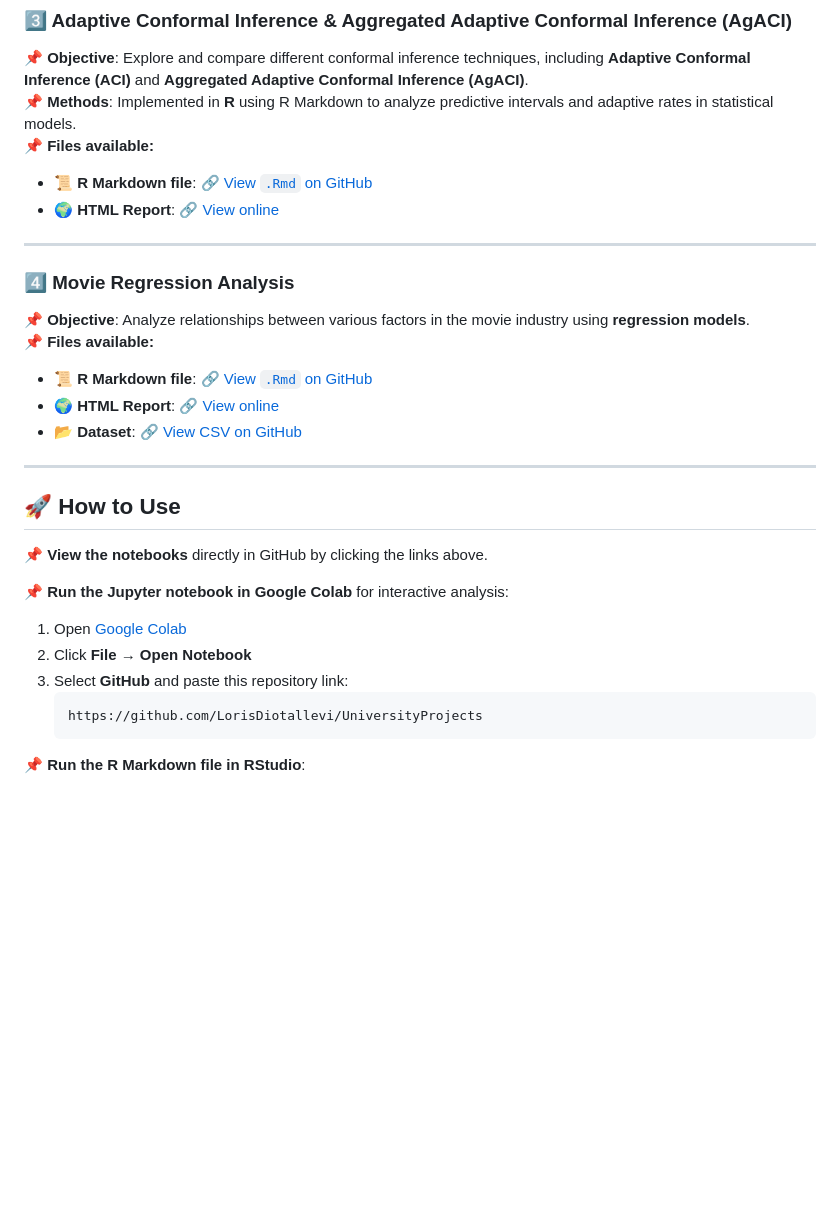
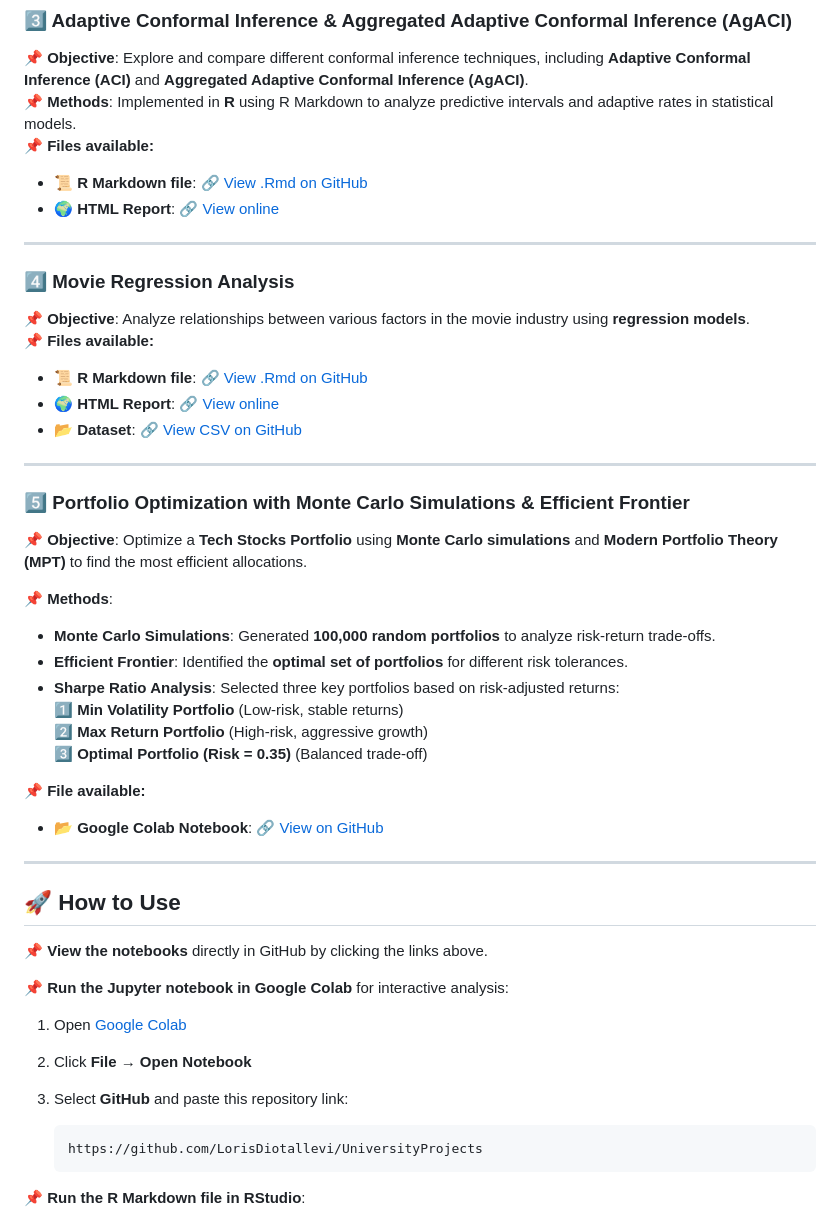
Before and after one commit to LorisDiotallevi/UniversityProjects, a Markdown page: README.md, the part around the change. GitHub-like rendering; blank space fills up the shorter version.

````diff
--- a/README.md
+++ b/README.md
@@ -30,7 +30,7 @@ Each project applies theoretical concepts to real-world financial and economic d
 📌 **Objective**: Explore and compare different conformal inference techniques, including **Adaptive Conformal Inference (ACI)** and **Aggregated Adaptive Conformal Inference (AgACI)**.
 📌 **Methods**: Implemented in **R** using R Markdown to analyze predictive intervals and adaptive rates in statistical models.
 📌 **Files available:**
-   - 📜 **R Markdown file**: [🔗 View `.Rmd` on GitHub](https://github.com/LorisDiotallevi/UniversityProjects/blob/main/Conformal_Inference.Rmd)
+   - 📜 **R Markdown file**: [🔗 View .Rmd on GitHub](https://github.com/LorisDiotallevi/UniversityProjects/blob/main/Conformal_Inference.Rmd)
    - 🌍 **HTML Report**: [🔗 View online](https://lorisdiotallevi.github.io/UniversityProjects/Conformal_Inference.html)
 
 ---
@@ -38,9 +38,25 @@ Each project applies theoretical concepts to real-world financial and economic d
 ### 4️⃣ Movie Regression Analysis
 📌 **Objective**: Analyze relationships between various factors in the movie industry using **regression models**.
 📌 **Files available:**
-   - 📜 **R Markdown file**: [🔗 View `.Rmd` on GitHub](https://github.com/LorisDiotallevi/UniversityProjects/blob/main/Analysis%20of%20Movie%20Budgets%20and%20Revenues.Rmd)
+   - 📜 **R Markdown file**: [🔗 View .Rmd on GitHub](https://github.com/LorisDiotallevi/UniversityProjects/blob/main/Analysis%20of%20Movie%20Budgets%20and%20Revenues.Rmd)
    - 🌍 **HTML Report**: [🔗 View online](https://LorisDiotallevi.github.io/UniversityProjects/Analysis%20of%20Movie%20Budgets%20and%20Revenues.html)
    - 📂 **Dataset**: [🔗 View CSV on GitHub](https://github.com/LorisDiotallevi/UniversityProjects/blob/main/movies.csv)
+
+---
+
+### 5️⃣ Portfolio Optimization with Monte Carlo Simulations & Efficient Frontier
+📌 **Objective**: Optimize a **Tech Stocks Portfolio** using **Monte Carlo simulations** and **Modern Portfolio Theory (MPT)** to find the most efficient allocations.
+
+📌 **Methods**:
+   - **Monte Carlo Simulations**: Generated **100,000 random portfolios** to analyze risk-return trade-offs.
+   - **Efficient Frontier**: Identified the **optimal set of portfolios** for different risk tolerances.
+   - **Sharpe Ratio Analysis**: Selected three key portfolios based on risk-adjusted returns:
+     1️⃣ **Min Volatility Portfolio** (Low-risk, stable returns)
+     2️⃣ **Max Return Portfolio** (High-risk, aggressive growth)
+     3️⃣ **Optimal Portfolio (Risk = 0.35)** (Balanced trade-off)
+
+📌 **File available:**
+   - 📂 **Google Colab Notebook**: [🔗 View on GitHub](https://github.com/LorisDiotallevi/UniversityProjects/blob/main/Portfolio_Optimization.ipynb)
 
 ---
 
@@ -52,6 +68,7 @@ Each project applies theoretical concepts to real-world financial and economic d
    1. Open [Google Colab](https://colab.research.google.com/)
    2. Click **File → Open Notebook**
    3. Select **GitHub** and paste this repository link:
+
       ```
       https://github.com/LorisDiotallevi/UniversityProjects
       ```
````
